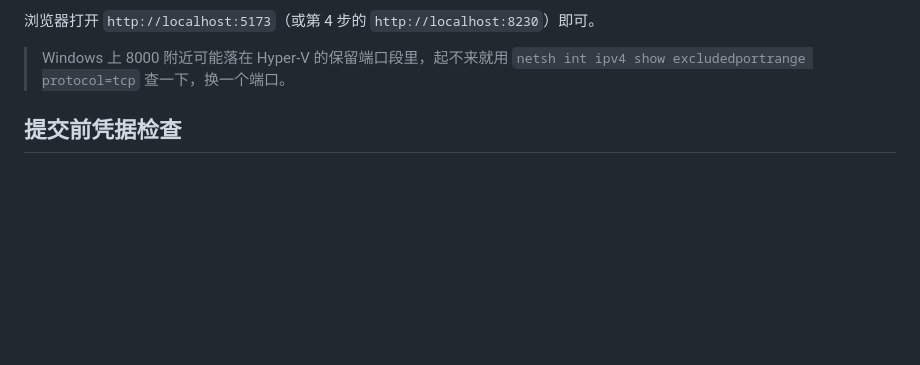
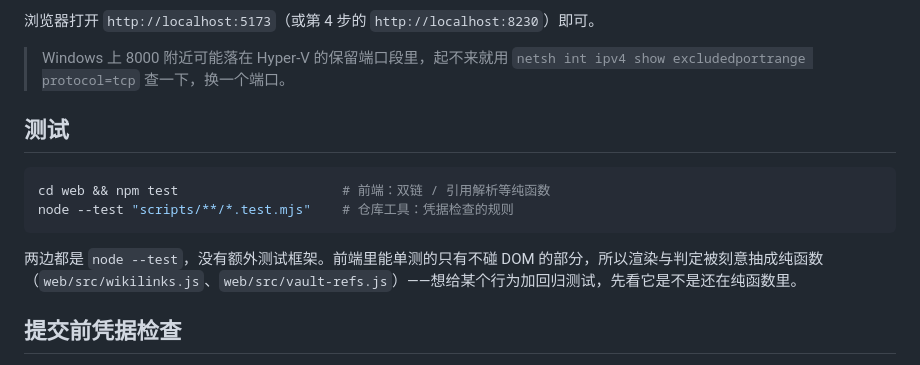
Before and after one commit to d1cky1990/GitObsidianLite, a Markdown page: README.md, the part around the change. Rendered like a GitHub page; blank space fills up the shorter version.

Commit message:
docs(readme): 补上测试怎么跑（README 是它的权威位置）
两条命令都早就存在，只是没写下来——而 AGENTS.md 把「怎么测」指向 README，
空着就等于让人猜。顺带说明前端为什么把渲染与判定抽成纯函数：不碰 DOM 的才测得动。

````diff
--- a/README.md
+++ b/README.md
@@ -25,6 +25,15 @@
 浏览器打开 `http://localhost:5173`（或第 4 步的 `http://localhost:8230`）即可。
 
 > Windows 上 8000 附近可能落在 Hyper-V 的保留端口段里，起不来就用 `netsh int ipv4 show excludedportrange protocol=tcp` 查一下，换一个端口。
+
+## 测试
+
+```sh
+cd web && npm test                     # 前端：双链 / 引用解析等纯函数
+node --test "scripts/**/*.test.mjs"    # 仓库工具：凭据检查的规则
+```
+
+两边都是 `node --test`，没有额外测试框架。前端里能单测的只有不碰 DOM 的部分，所以渲染与判定被刻意抽成纯函数（`web/src/wikilinks.js`、`web/src/vault-refs.js`）——想给某个行为加回归测试，先看它是不是还在纯函数里。
 
 ## 提交前凭据检查
 
````
